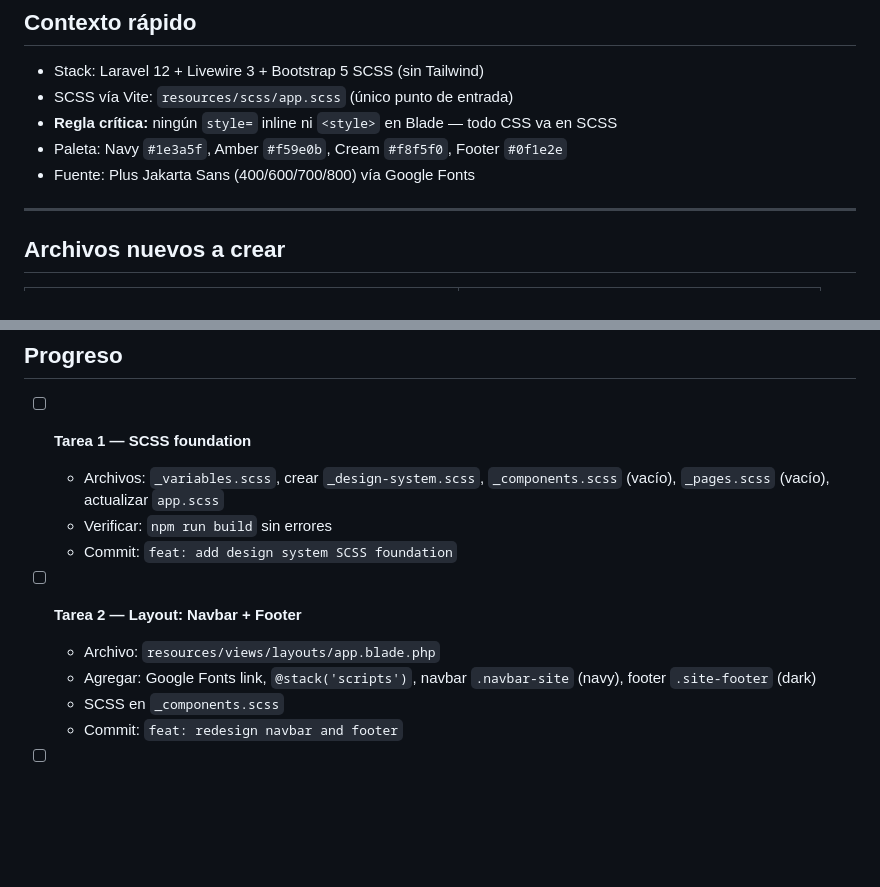
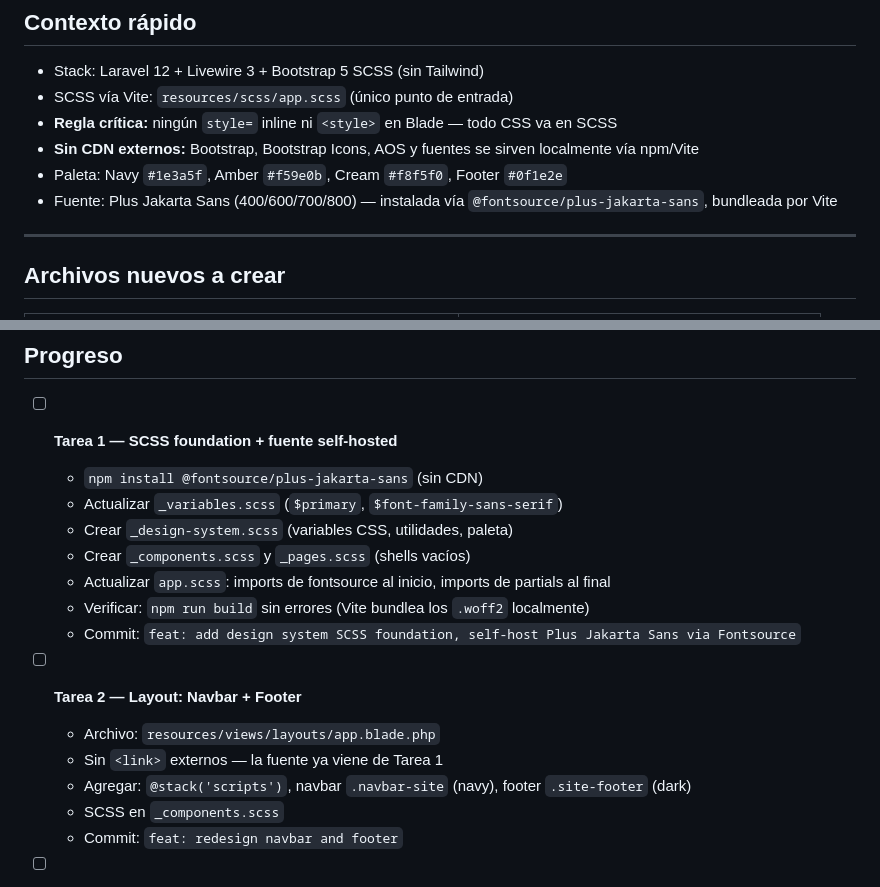
Before and after one commit to JuaninTorres/materiales-profesores, a Markdown page: PLAN.md, 2 parts joined by grey strips. GitHub-like rendering; blank space fills up the shorter version.

Commit message:
docs: adjust plan to self-host Plus Jakarta Sans via Fontsource (no CDN)

```diff
--- a/PLAN.md
+++ b/PLAN.md
@@ -12,8 +12,9 @@ Plan de trabajo en progreso. Cada tarea es independiente y puede ejecutarse en u
 - Stack: Laravel 12 + Livewire 3 + Bootstrap 5 SCSS (sin Tailwind)
 - SCSS vía Vite: `resources/scss/app.scss` (único punto de entrada)
 - **Regla crítica:** ningún `style=` inline ni `<style>` en Blade — todo CSS va en SCSS
+- **Sin CDN externos:** Bootstrap, Bootstrap Icons, AOS y fuentes se sirven localmente vía npm/Vite
 - Paleta: Navy `#1e3a5f`, Amber `#f59e0b`, Cream `#f8f5f0`, Footer `#0f1e2e`
-- Fuente: Plus Jakarta Sans (400/600/700/800) vía Google Fonts
+- Fuente: Plus Jakarta Sans (400/600/700/800) — instalada vía `@fontsource/plus-jakarta-sans`, bundleada por Vite
 
 ---
 
@@ -46,14 +47,19 @@ Plan de trabajo en progreso. Cada tarea es independiente y puede ejecutarse en u
 
 ## Progreso
 
-- [ ] **Tarea 1 — SCSS foundation**
-  - Archivos: `_variables.scss`, crear `_design-system.scss`, `_components.scss` (vacío), `_pages.scss` (vacío), actualizar `app.scss`
-  - Verificar: `npm run build` sin errores
-  - Commit: `feat: add design system SCSS foundation`
+- [ ] **Tarea 1 — SCSS foundation + fuente self-hosted**
+  - `npm install @fontsource/plus-jakarta-sans` (sin CDN)
+  - Actualizar `_variables.scss` (`$primary`, `$font-family-sans-serif`)
+  - Crear `_design-system.scss` (variables CSS, utilidades, paleta)
+  - Crear `_components.scss` y `_pages.scss` (shells vacíos)
+  - Actualizar `app.scss`: imports de fontsource al inicio, imports de partials al final
+  - Verificar: `npm run build` sin errores (Vite bundlea los `.woff2` localmente)
+  - Commit: `feat: add design system SCSS foundation, self-host Plus Jakarta Sans via Fontsource`
 
 - [ ] **Tarea 2 — Layout: Navbar + Footer**
   - Archivo: `resources/views/layouts/app.blade.php`
-  - Agregar: Google Fonts link, `@stack('scripts')`, navbar `.navbar-site` (navy), footer `.site-footer` (dark)
+  - Sin `<link>` externos — la fuente ya viene de Tarea 1
+  - Agregar: `@stack('scripts')`, navbar `.navbar-site` (navy), footer `.site-footer` (dark)
   - SCSS en `_components.scss`
   - Commit: `feat: redesign navbar and footer`
 
```
Also changed, not shown: 1 other file.
